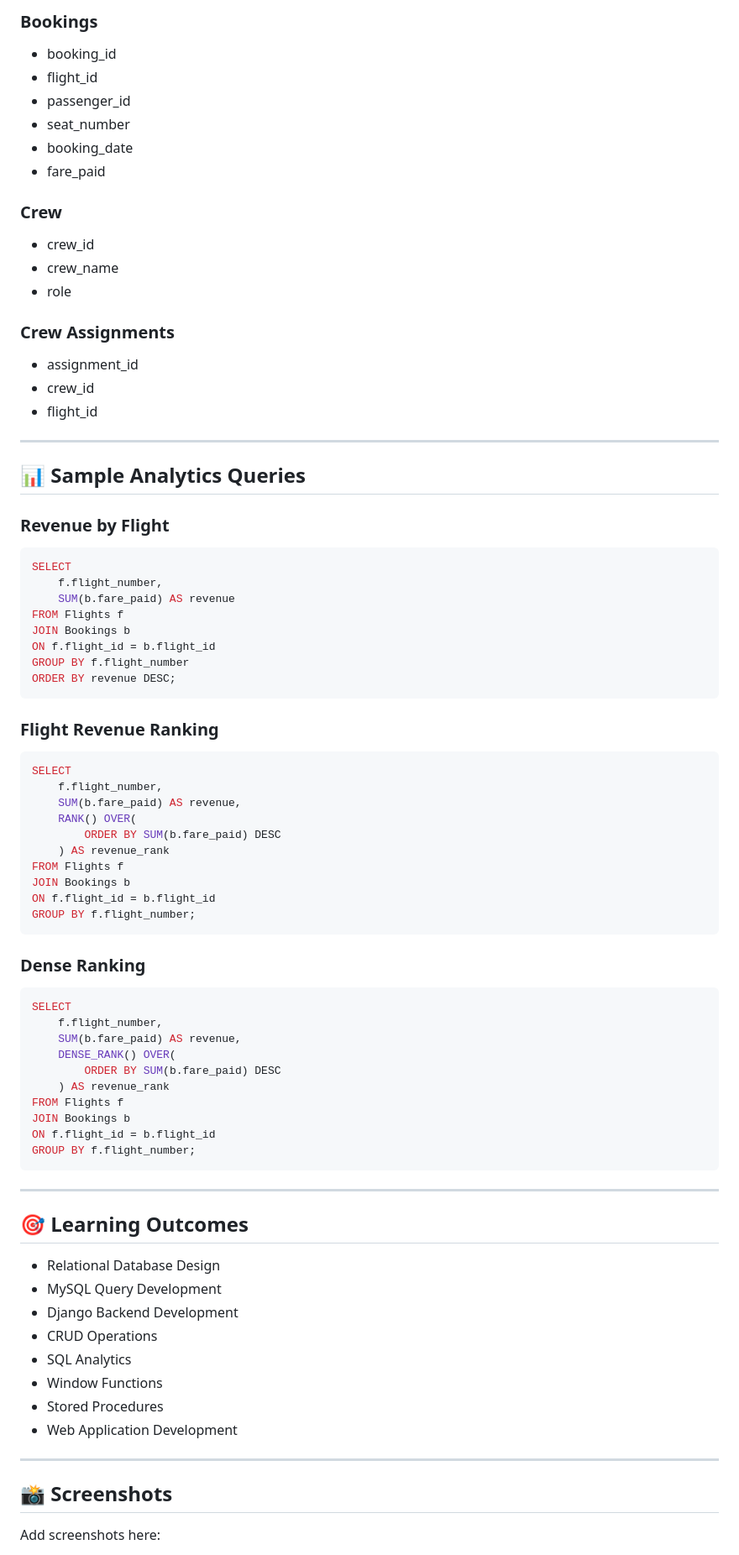
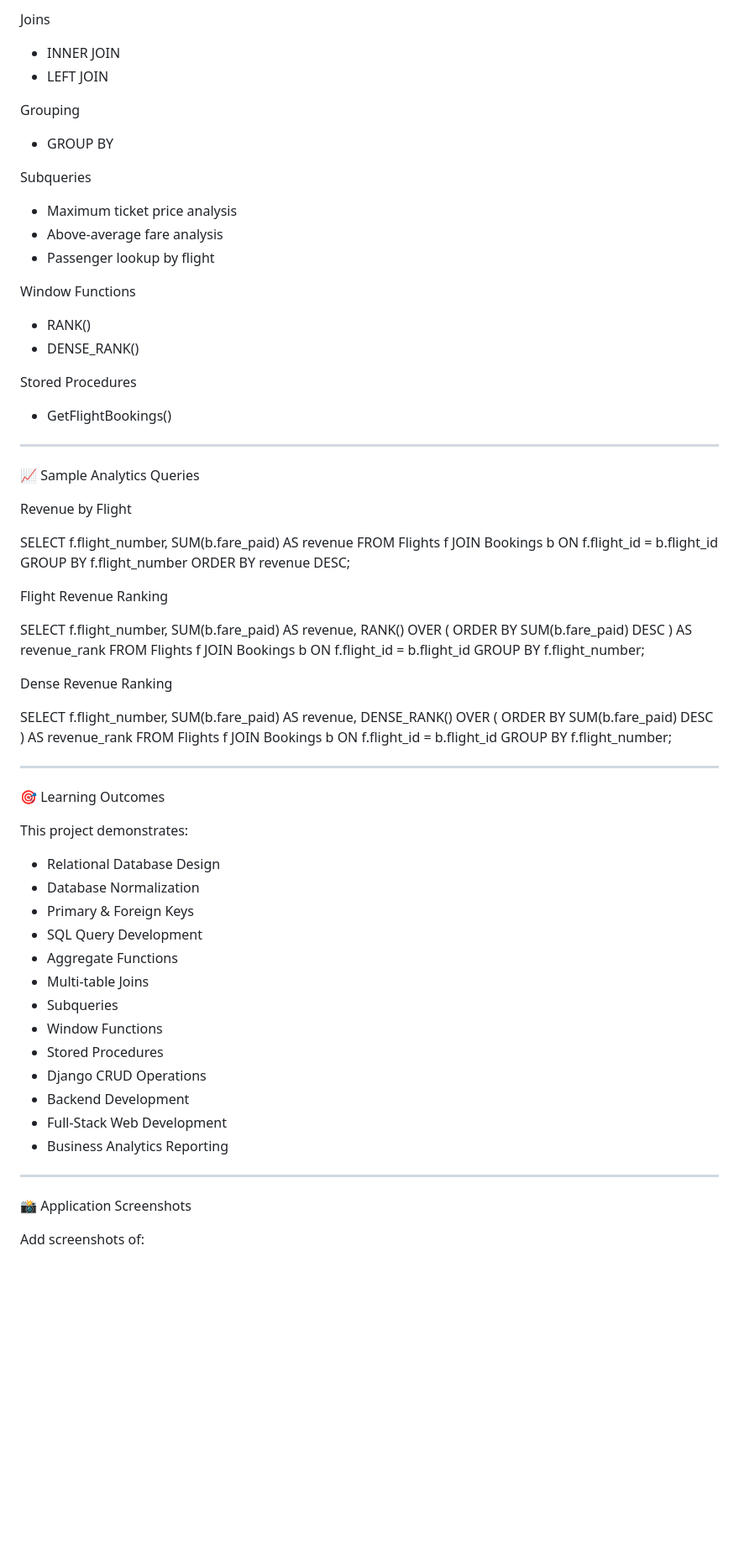
Before and after one commit to ASFIYA11/Airline-Reservation-Analytics, a Markdown page: README.md, the part around one of its changes. Shown at 84% size. Rendered like a GitHub page; blank space fills up the shorter version.

````diff
--- a/README.md
+++ b/README.md
@@ -310,32 +189,34 @@ Airline_project/
 
-### Bookings
+Joins
 
-* booking_id
-* flight_id
-* passenger_id
-* seat_number
-* booking_date
-* fare_paid
+- INNER JOIN
+- LEFT JOIN
 
-### Crew
+Grouping
 
-* crew_id
-* crew_name
-* role
+- GROUP BY
 
-### Crew Assignments
+Subqueries
 
-* assignment_id
-* crew_id
-* flight_id
+- Maximum ticket price analysis
+- Above-average fare analysis
+- Passenger lookup by flight
+
+Window Functions
+
+- RANK()
+- DENSE_RANK()
+
+Stored Procedures
+
+- GetFlightBookings()
 
 ---
 
-## 📊 Sample Analytics Queries
+📈 Sample Analytics Queries
 
-### Revenue by Flight
+Revenue by Flight
 
-```sql
 SELECT
     f.flight_number,
     SUM(b.fare_paid) AS revenue
@@ -344,54 +225,56 @@ JOIN Bookings b
 ON f.flight_id = b.flight_id
 GROUP BY f.flight_number
 ORDER BY revenue DESC;
-```
 
-### Flight Revenue Ranking
+Flight Revenue Ranking
 
-```sql
 SELECT
     f.flight_number,
     SUM(b.fare_paid) AS revenue,
-    RANK() OVER(
+    RANK() OVER (
         ORDER BY SUM(b.fare_paid) DESC
     ) AS revenue_rank
 FROM Flights f
 JOIN Bookings b
 ON f.flight_id = b.flight_id
 GROUP BY f.flight_number;
-```
 
-### Dense Ranking
+Dense Revenue Ranking
 
-```sql
 SELECT
     f.flight_number,
     SUM(b.fare_paid) AS revenue,
-    DENSE_RANK() OVER(
+    DENSE_RANK() OVER (
         ORDER BY SUM(b.fare_paid) DESC
     ) AS revenue_rank
 FROM Flights f
 JOIN Bookings b
 ON f.flight_id = b.flight_id
 GROUP BY f.flight_number;
-```
 
 ---
 
-## 🎯 Learning Outcomes
+🎯 Learning Outcomes
 
-* Relational Database Design
-* MySQL Query Development
-* Django Backend Development
-* CRUD Operations
-* SQL Analytics
-* Window Functions
-* Stored Procedures
-* Web Application Development
+This project demonstrates:
+
+- Relational Database Design
+- Database Normalization
+- Primary & Foreign Keys
+- SQL Query Development
+- Aggregate Functions
+- Multi-table Joins
+- Subqueries
+- Window Functions
+- Stored Procedures
+- Django CRUD Operations
+- Backend Development
+- Full-Stack Web Development
+- Business Analytics Reporting
 
 ---
 
-## 📸 Screenshots
+📸 Application Screenshots
 
-Add screenshots here:
+Add screenshots of:
 
````
Also changed, not shown: other parts of README.md (+151 -269 lines).
